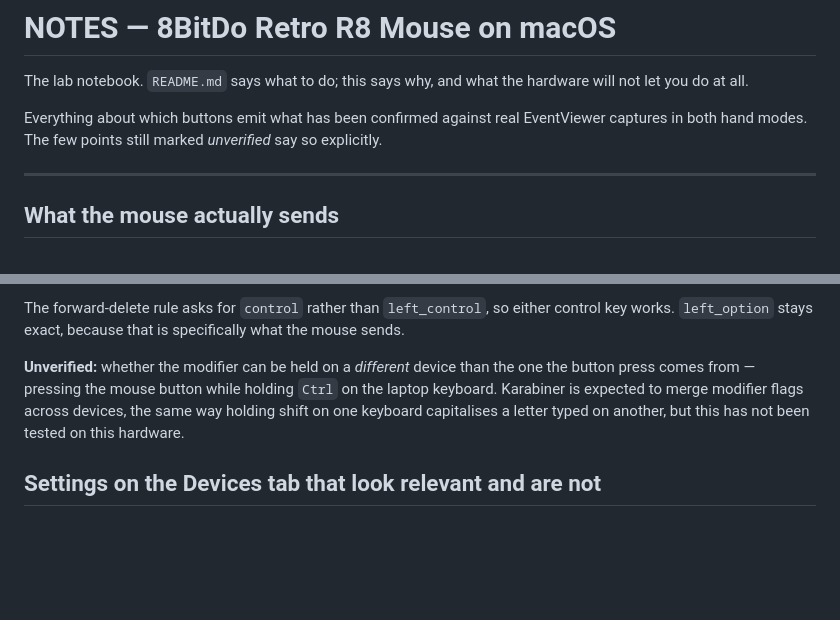
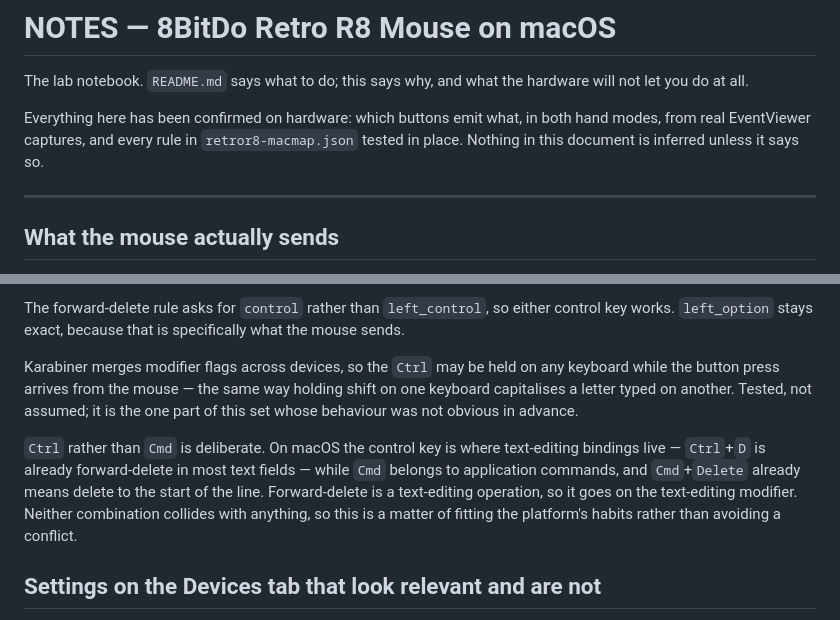
Before and after one commit to CharlieAvocado/retro-r8-macmap, a Markdown page: NOTES.md, 2 parts joined by grey strips. Rendered like a GitHub page; blank space fills up the shorter version.

Commit message:
Confirm the cross-device modifier behaviour by test
Holding Ctrl on the laptop keyboard does reach a button press arriving
from the mouse, so forward-delete works as written. This was the one
part of the set whose behaviour was not obvious in advance.

Also say why the modifier is Ctrl and not Cmd: forward-delete is a
text-editing operation, and on macOS that is the control key's job.

Co-Authored-By: Claude Opus 5 <noreply@anthropic.com>

```diff
--- a/NOTES.md
+++ b/NOTES.md
@@ -3,8 +3,9 @@
 The lab notebook. `README.md` says what to do; this says why, and what the hardware
 will not let you do at all.
 
-Everything about which buttons emit what has been confirmed against real EventViewer
-captures in both hand modes. The few points still marked *unverified* say so explicitly.
+Everything here has been confirmed on hardware: which buttons emit what, in both hand
+modes, from real EventViewer captures, and every rule in `retror8-macmap.json` tested in
+place. Nothing in this document is inferred unless it says so.
 
 ---
 
@@ -147,11 +148,17 @@ every rule from matching, which is a confusing failure to diagnose.
 The forward-delete rule asks for `control` rather than `left_control`, so either control
 key works. `left_option` stays exact, because that is specifically what the mouse sends.
 
-**Unverified:** whether the modifier can be held on a *different* device than the one the
-button press comes from — pressing the mouse button while holding `Ctrl` on the laptop
-keyboard. Karabiner is expected to merge modifier flags across devices, the same way
-holding shift on one keyboard capitalises a letter typed on another, but this has not been
-tested on this hardware.
+Karabiner merges modifier flags across devices, so the `Ctrl` may be held on any keyboard
+while the button press arrives from the mouse — the same way holding shift on one keyboard
+capitalises a letter typed on another. Tested, not assumed; it is the one part of this set
+whose behaviour was not obvious in advance.
+
+`Ctrl` rather than `Cmd` is deliberate. On macOS the control key is where text-editing
+bindings live — `Ctrl`+`D` is already forward-delete in most text fields — while `Cmd`
+belongs to application commands, and `Cmd`+`Delete` already means delete to the start of
+the line. Forward-delete is a text-editing operation, so it goes on the text-editing
+modifier. Neither combination collides with anything, so this is a matter of fitting the
+platform's habits rather than avoiding a conflict.
 
 ## Settings on the Devices tab that look relevant and are not
 
```
